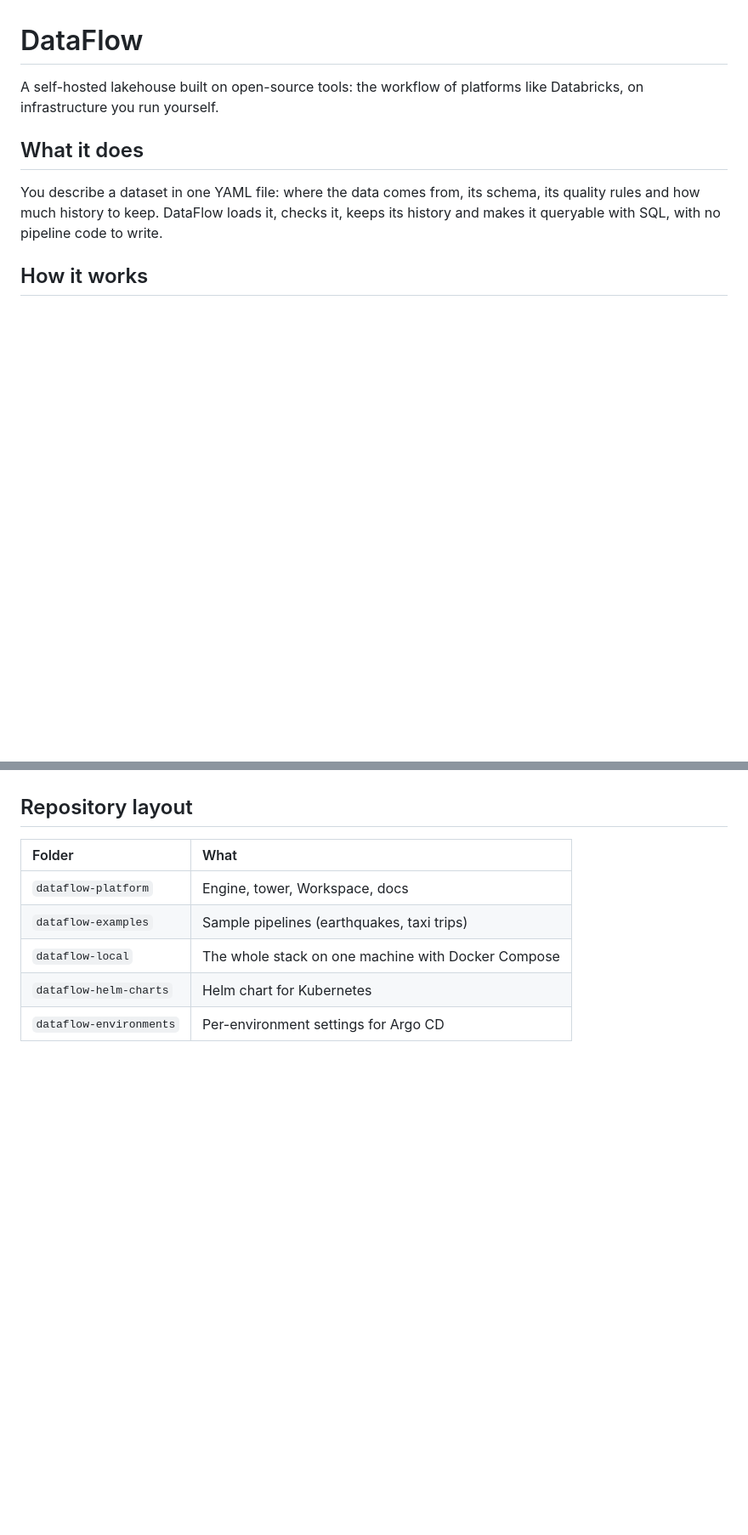
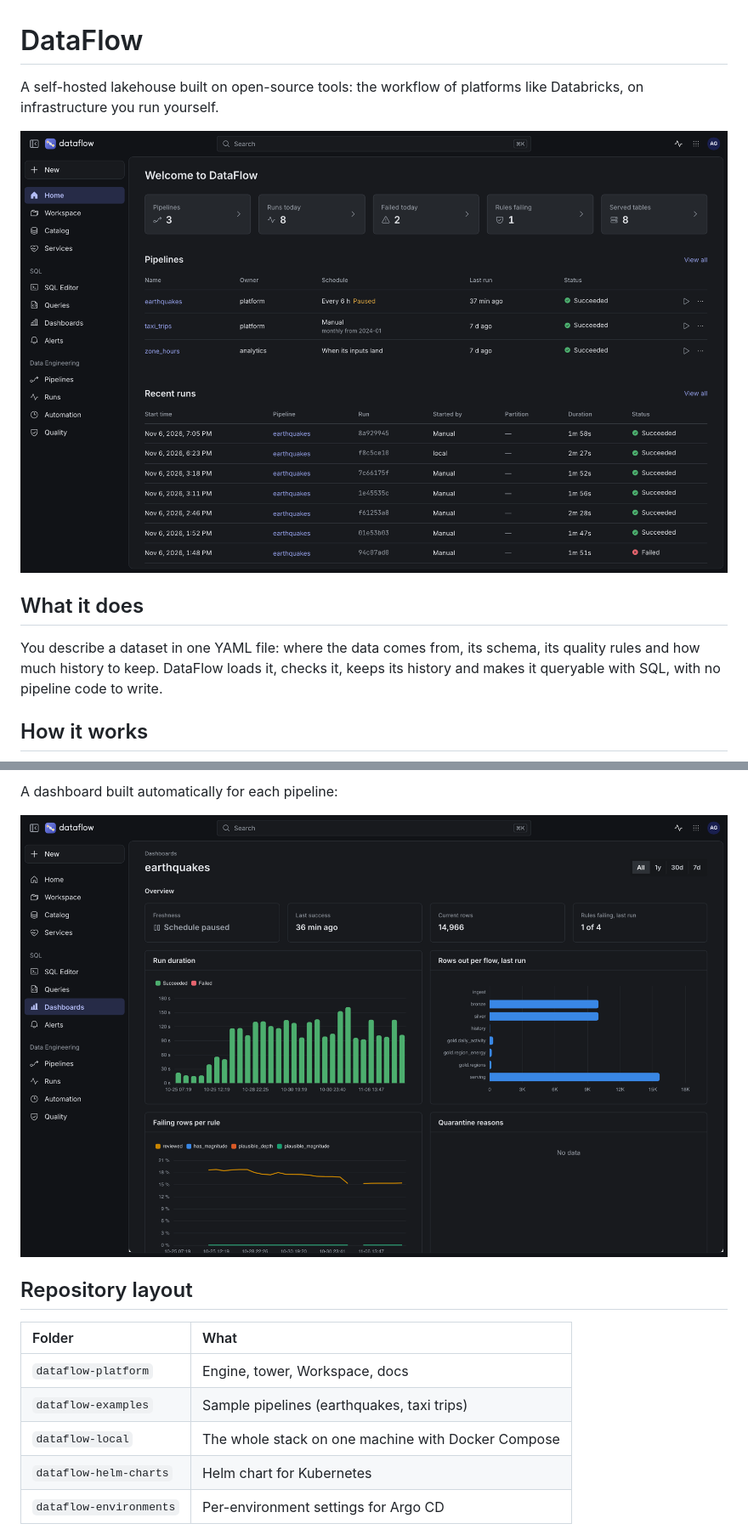
Before and after one commit to Nour-eddineAE/dataflow, a Markdown page: README.md, 2 parts joined by grey strips. Shown at 85% size. Rendered like a GitHub page; pictures changed too: docs/screenshots/dashboard.png (added), docs/screenshots/home.png (added); blank space fills up the shorter version.

Commit message:
docs: add Workspace screenshots to README

```diff
--- a/README.md
+++ b/README.md
@@ -2,6 +2,8 @@
 
 A self-hosted lakehouse built on open-source tools: the workflow of platforms like Databricks, on infrastructure you run
 yourself.
+
+![DataFlow Workspace home](docs/screenshots/home.png)
 
 ## What it does
 
@@ -28,3 +44,7 @@ flowchart LR
+A dashboard built automatically for each pipeline:
+
+![Pipeline dashboard](docs/screenshots/dashboard.png)
+
 ## Repository layout
 
 | Folder | What |
```
Also changed, not shown: other parts of README.md (+14 -0 lines), docs/screenshots/catalog.png (added), docs/screenshots/pipeline.png (added), docs/screenshots/sql-editor.png (added).
